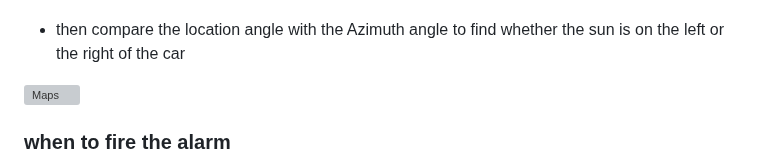
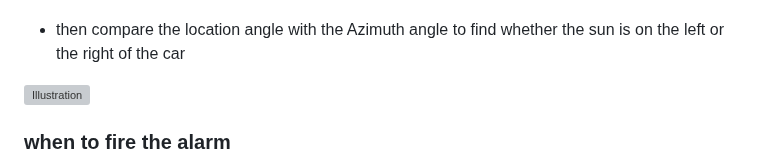
Before and after one commit to DyaaElabasiry/RoadWay, a Markdown page: README.md, the part around one of its changes. GitHub-like rendering; grey boxes are pictures that could not be loaded.

```diff
--- a/README.md
+++ b/README.md
@@ -17,7 +17,7 @@ Additionally, the app features an alarm that notifies you a certain number of mi
  <br><br>
 
 - then compare the location angle with the Azimuth angle to find whether the sun is on the left or the right of the car<br>
-<img src="https://github.com/user-attachments/assets/e032d3bb-f74f-40bf-a550-8f6f6c8f4217" alt="Maps"  height="400">
+<img src="https://github.com/user-attachments/assets/e032d3bb-f74f-40bf-a550-8f6f6c8f4217" alt="Illustration"  height="400">
 
 
 
```
Also changed, not shown: other parts of README.md (+1 -1 lines).
